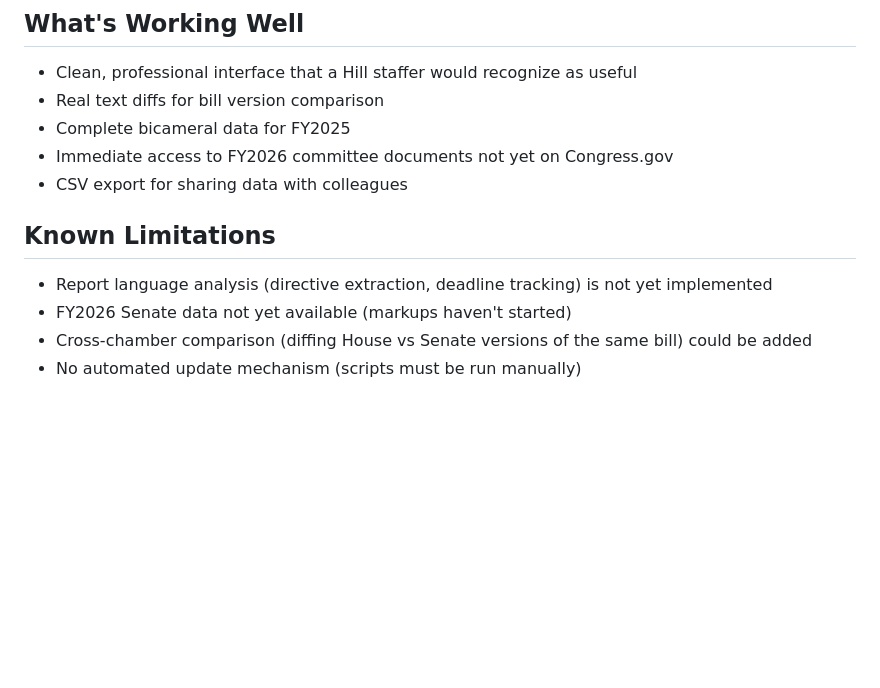
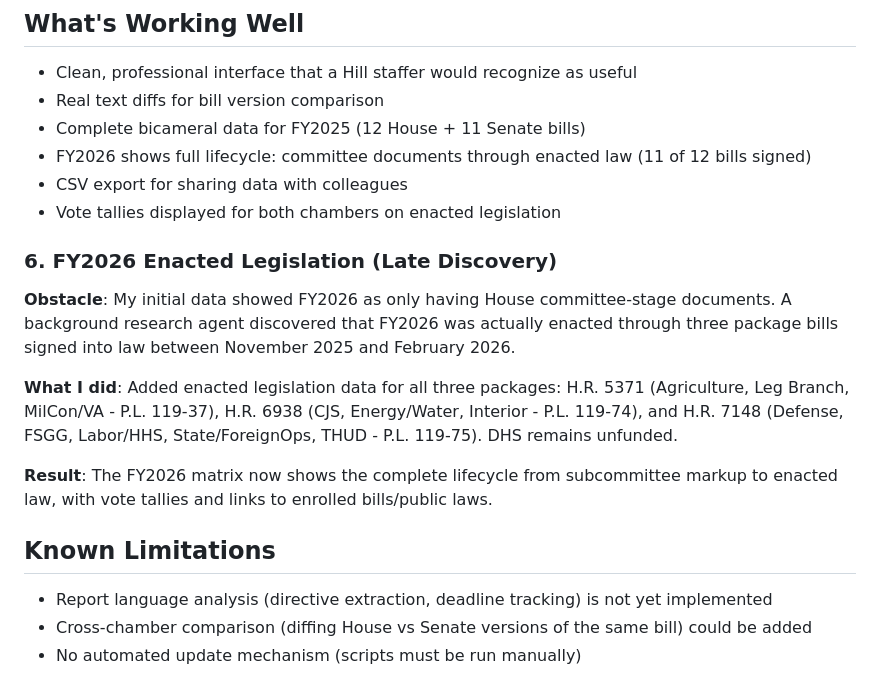
Before and after one commit to jeremyschlatter-intern/appropriations-tracker, a Markdown page: REPORT.md, the part around the change. Drawn GitHub-style; blank space fills up the shorter version.

Commit message:
Update after-action report with FY2026 enacted legislation findings
Co-Authored-By: Claude Opus 4.6 (1M context) <noreply@anthropic.com>

```diff
--- a/REPORT.md
+++ b/REPORT.md
@@ -88,13 +88,21 @@ I created a simulated "DC agent" - an AI persona modeled on Daniel Schuman - to
 ## What's Working Well
 - Clean, professional interface that a Hill staffer would recognize as useful
 - Real text diffs for bill version comparison
-- Complete bicameral data for FY2025
-- Immediate access to FY2026 committee documents not yet on Congress.gov
+- Complete bicameral data for FY2025 (12 House + 11 Senate bills)
+- FY2026 shows full lifecycle: committee documents through enacted law (11 of 12 bills signed)
 - CSV export for sharing data with colleagues
+- Vote tallies displayed for both chambers on enacted legislation
+
+### 6. FY2026 Enacted Legislation (Late Discovery)
+
+**Obstacle**: My initial data showed FY2026 as only having House committee-stage documents. A background research agent discovered that FY2026 was actually enacted through three package bills signed into law between November 2025 and February 2026.
+
+**What I did**: Added enacted legislation data for all three packages: H.R. 5371 (Agriculture, Leg Branch, MilCon/VA - P.L. 119-37), H.R. 6938 (CJS, Energy/Water, Interior - P.L. 119-74), and H.R. 7148 (Defense, FSGG, Labor/HHS, State/ForeignOps, THUD - P.L. 119-75). DHS remains unfunded.
+
+**Result**: The FY2026 matrix now shows the complete lifecycle from subcommittee markup to enacted law, with vote tallies and links to enrolled bills/public laws.
 
 ## Known Limitations
 - Report language analysis (directive extraction, deadline tracking) is not yet implemented
-- FY2026 Senate data not yet available (markups haven't started)
 - Cross-chamber comparison (diffing House vs Senate versions of the same bill) could be added
 - No automated update mechanism (scripts must be run manually)
 
```
